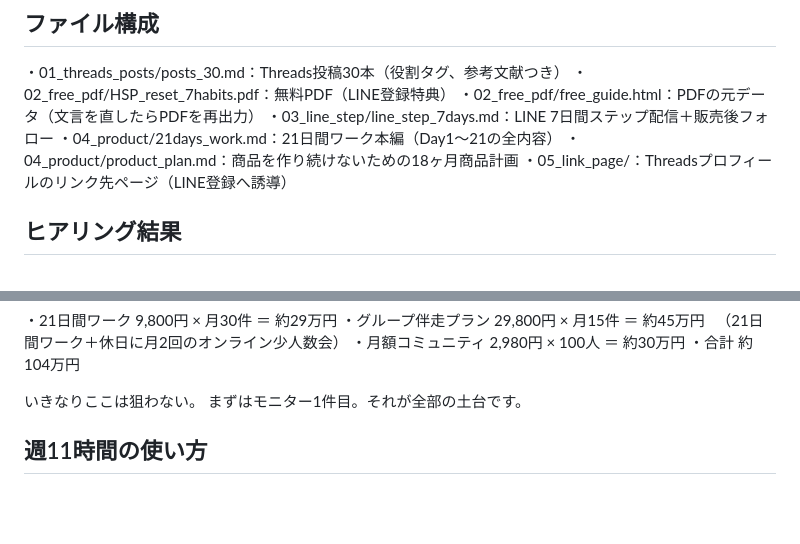
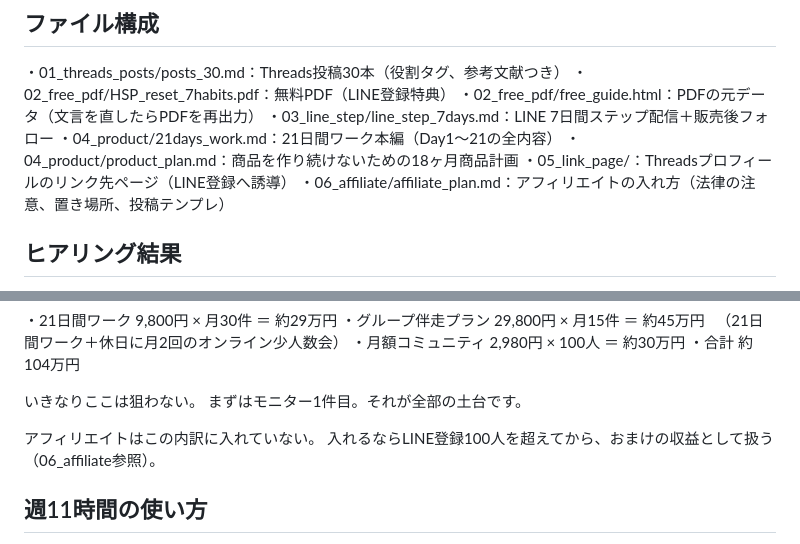
Before and after one commit to exaitetcg8-ai/threads-, a Markdown page: README.md, 2 parts joined by grey strips. Rendered like a GitHub page; blank space fills up the shorter version.

Commit message:
Add affiliate plan with legal guardrails and placement rules
Co-Authored-By: Claude Opus 5.5 <noreply@anthropic.com>
Claude-Session: https://claude.ai/code/session_01L7kTbJcY4LgVEjtpK6MyuK

```diff
--- a/README.md
+++ b/README.md
@@ -13,6 +13,7 @@
 ・04_product/21days_work.md：21日間ワーク本編（Day1〜21の全内容）
 ・04_product/product_plan.md：商品を作り続けないための18ヶ月商品計画
 ・05_link_page/：Threadsプロフィールのリンク先ページ（LINE登録へ誘導）
+・06_affiliate/affiliate_plan.md：アフィリエイトの入れ方（法律の注意、置き場所、投稿テンプレ）
 
 
 ## ヒアリング結果
@@ -96,6 +97,9 @@ LINEは濃い教育を届ける部屋。
 
 いきなりここは狙わない。
 まずはモニター1件目。それが全部の土台です。
+
+アフィリエイトはこの内訳に入れていない。
+入れるならLINE登録100人を超えてから、おまけの収益として扱う（06_affiliate参照）。
 
 ## 週11時間の使い方
 
```
Also changed, not shown: 06_affiliate/affiliate_plan.md (added, +170 -0 lines).
